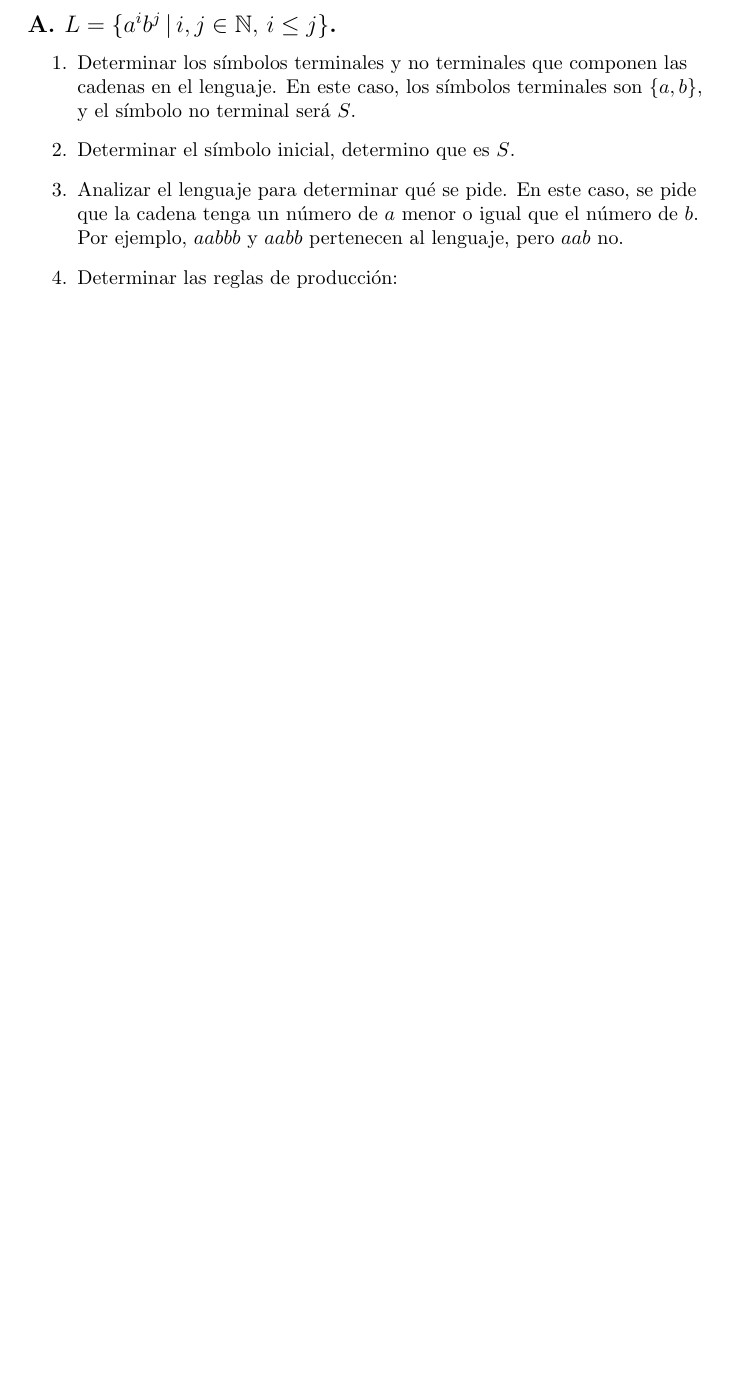
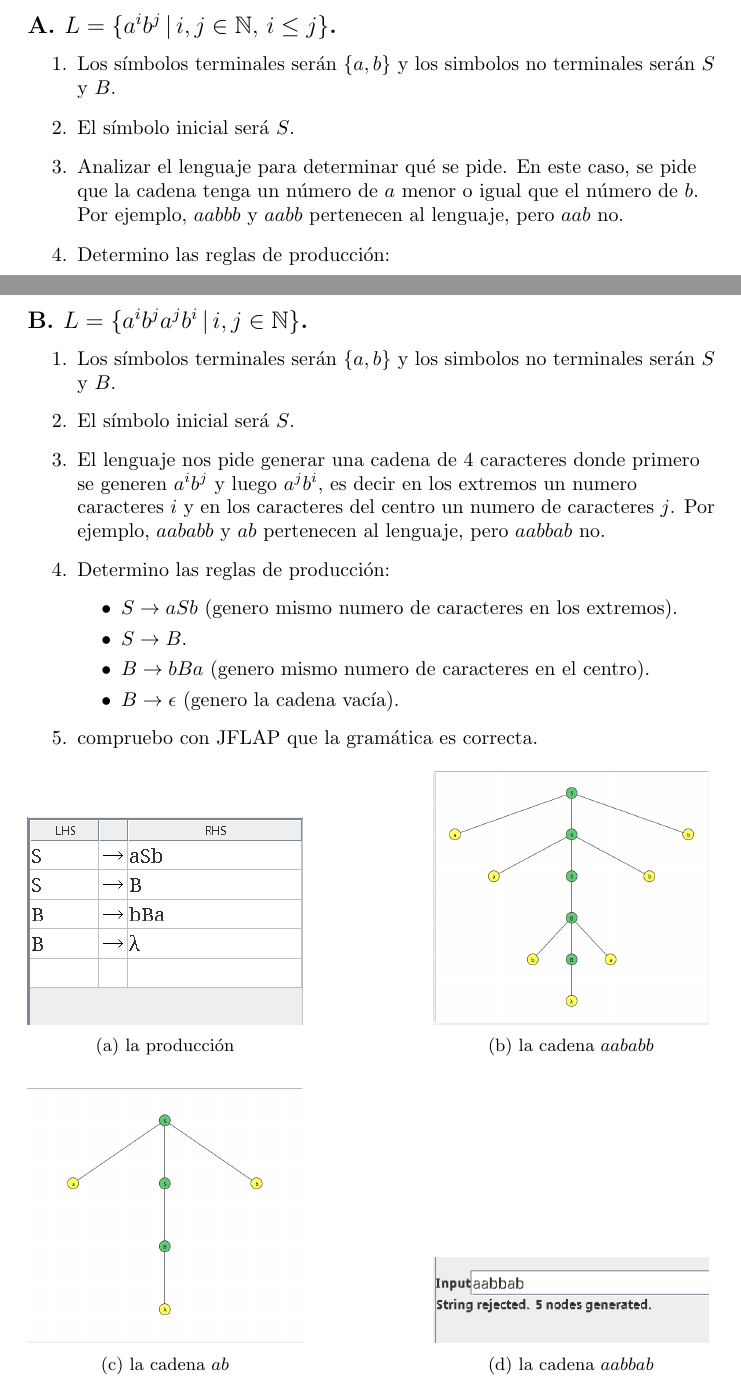
Before and after one commit to Torres08/PracticasMC, a LaTeX document (Latex/Practicas.tex): part of page 3 of 3 before the commit and two parts of pages 3 and 4 of 4 after it, the two joined at a grey line, cut so that both start at the same text, the shorter picture padded with empty space. Compiled offline with pdfLaTeX.

Commit message:
apartado 2

```diff
--- a/Latex/Practicas.tex
+++ b/Latex/Practicas.tex
@@ -32,14 +32,17 @@
 
         \newpage
 
+
+        % APARTADO 1
+
         \subsection*{A. $L = \{a^i b^j \, | \, i, j \in \mathbb{N}, \, i \leq j\}$.}
 
         \begin{flushleft}
             \begin{enumerate}
-                \item Determinar los símbolos terminales y no terminales que componen las cadenas en el lenguaje. En este caso, los símbolos terminales son $\{a,b\}$, y el símbolo no terminal será $S$.
-                \item Determinar el símbolo inicial, determino que es $S$.
+                \item Los símbolos terminales serán $\{a,b\}$ y los simbolos no terminales serán $S$ y $B$.
+                \item El símbolo inicial será $S$.
                 \item Analizar el lenguaje para determinar qué se pide. En este caso, se pide que la cadena tenga un número de $a$ menor o igual que el número de $b$. Por ejemplo, $aabbb$ y $aabb$ pertenecen al lenguaje, pero $aab$ no.
-                \item Determinar las reglas de producción:
+                \item Determino las reglas de producción:
                 \begin{itemize}
                     \item $S \rightarrow \epsilon$ (genero la cadena vacía).
                     \item $S \rightarrow aSb$.
@@ -85,10 +89,69 @@
 
 
 
-
+                 % APARTADO 2
 
             \end{enumerate}
         \end{flushleft}
 
 
+        \newpage % paso pagina
+        \subsection*{B. $L = \{a^i b^j a^j b^i \, | \, i, j \in \mathbb{N}\}$.}
+        \begin{flushleft}
+            \begin{enumerate}
+
+                \item Los símbolos terminales serán $\{a,b\}$ y los simbolos no terminales serán $S$ y $B$.
+
+                \item El símbolo inicial será $S$.
+
+                \item El lenguaje nos pide generar una cadena de 4 caracteres donde primero se generen $a^i b^j$ y luego $a^j b^i$, es decir en los extremos un numero caracteres $i$ y en los caracteres del centro un numero de caracteres $j$.
+                Por ejemplo, $aababb$ y $ab$ pertenecen al lenguaje, pero $aabbab$ no.
+
+                \item Determino las reglas de producción:
+                \begin{itemize}
+                    \item $S \rightarrow aSb$ (genero mismo numero de caracteres en los extremos).
+                    \item $S \rightarrow B$.
+                    \item $B \rightarrow bBa$ (genero mismo numero de caracteres en el centro).
+                    \item $B \rightarrow \epsilon$ (genero la cadena vacía).
+                \end{itemize}
+
+                \item compruebo con JFLAP que la gramática es correcta.
+
+                % Imagenes en matriz
+                \begin{figure}[h]
+                    \centering
+                    \begin{subfigure}[b]{0.4\textwidth}
+                        \centering
+                        \includegraphics[width=\textwidth]{./Imagenes/produccion2.png}
+                        \caption{la producción}
+                        \label{fig:label5}
+                    \end{subfigure}
+                    \hfill
+                    \begin{subfigure}[b]{0.4\textwidth}
+                        \centering
+                        \includegraphics[width=\textwidth]{./Imagenes/grafo1.png}
+                        \caption{la cadena $aababb$}
+                        \label{fig:label6}
+                    \end{subfigure}
+                    \vspace{0.5cm}
+                    \\
+                    \begin{subfigure}[b]{0.4\textwidth}
+                        \centering
+                        \includegraphics[width=\textwidth]{./Imagenes/grafo2.png}
+                        \caption{la cadena $ab$}
+                        \label{fig:label7}
+                    \end{subfigure}
+                    \hfill
+                    \begin{subfigure}[b]{0.4\textwidth}
+                        \centering
+                        \includegraphics[width=\textwidth]{./Imagenes/grafo3.png}
+                        \caption{la cadena $aabbab$}
+                        \label{fig:label8}
+                    \end{subfigure}
+                    \label{fig:matrix}
+                \end{figure}
+
+            \end{enumerate}
+        \end{flushleft}
+
     \end{document}
```
Also changed, not shown: Latex/Imagenes/grafo1.png (added), Latex/Imagenes/grafo2.png (added), Latex/Imagenes/grafo3.png (added), Latex/Imagenes/produccion2.png (added), Latex/Practicas.pdf, Latex/Practicas.tex (1 more changed lines), 5 other files.
